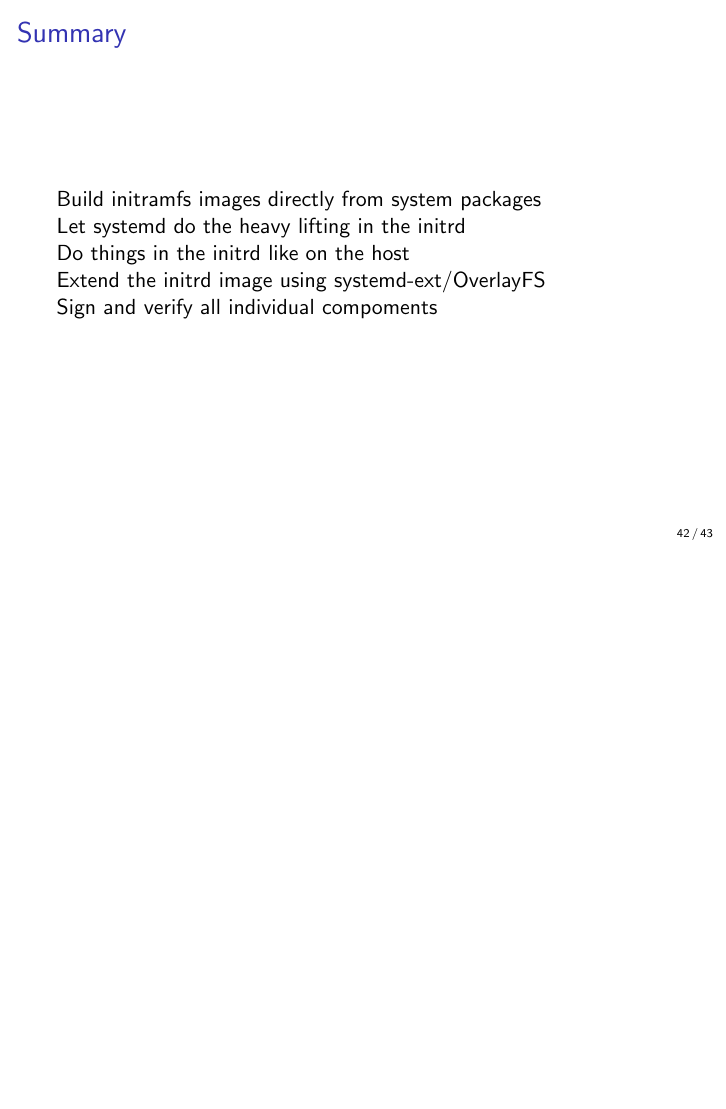
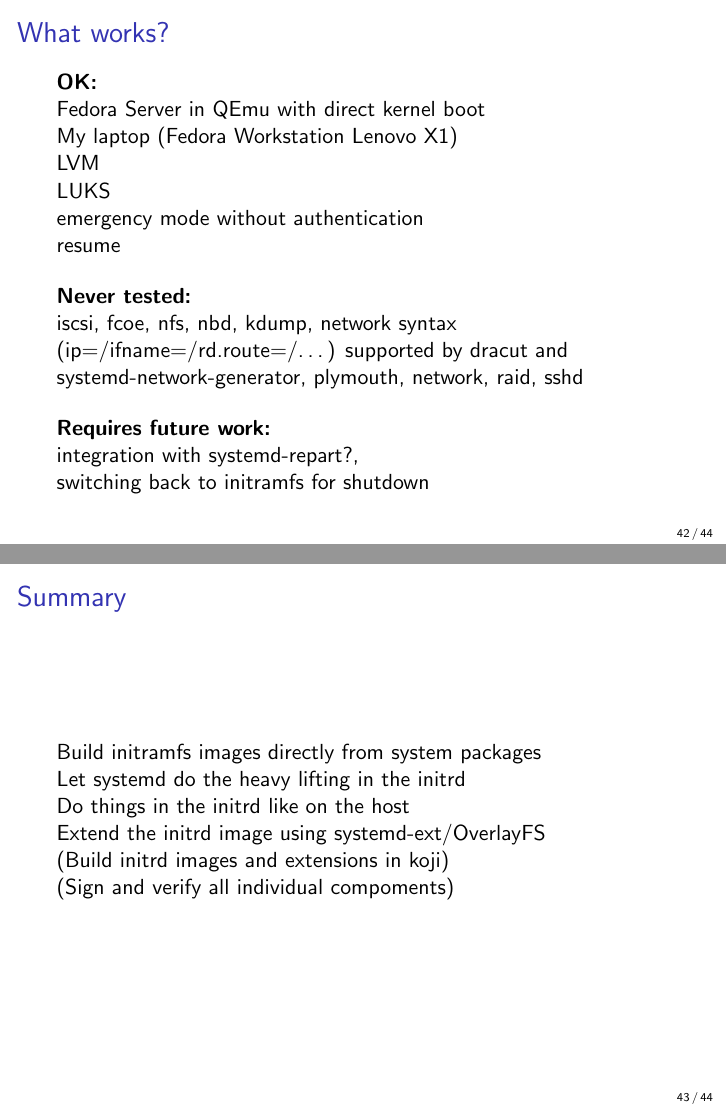
Before and after one commit to keszybz/mkosi-initrd-talk, LaTeX slides (mkosi-initrd.tex): page 42 of 43 before the commit and pages 42 and 43 of 44 after it, the two joined at a grey line, the shorter picture padded with empty space. Compiled offline with pdfLaTeX.

Commit message:
Add slide about current status

```diff
--- a/mkosi-initrd.tex
+++ b/mkosi-initrd.tex
@@ -349,14 +349,46 @@ $ du -sh dracut-*.d/ mkosi-*.d/
 \end{frame}
 
 \begin{frame}
+  \frametitle{What works?}
+
+  \textbf{OK:}\\
+  Fedora Server in QEmu with direct kernel boot\\
+  My laptop (Fedora Workstation Lenovo X1)\\
+  LVM\\
+  LUKS\\
+  emergency mode without authentication\\
+  resume
+
+  \bigskip
+
+  \textbf{Never tested:}\\
+  iscsi,
+  fcoe,
+  nfs,
+  nbd,
+  kdump,
+  network syntax (ip=/ifname=/rd.route=/…) supported by dracut and systemd-network-generator,
+  plymouth,
+  network,
+  raid,
+  sshd
+
+  \bigskip
+
+  \textbf{Requires future work:}\\
+  integration with systemd-repart?,\\
+  switching back to initramfs for shutdown
+\end{frame}
+
+\begin{frame}
   \frametitle{Summary}
 
   Build initramfs images directly from system packages\\
   Let systemd do the heavy lifting in the initrd\\
   Do things in the initrd like on the host\\
   Extend the initrd image using systemd-ext/OverlayFS\\
-  Sign and verify all individual compoments
-
+  (Build initrd images and extensions in koji)\\
+  (Sign and verify all individual compoments)
 \end{frame}
 
 \begin{frame}[fragile]
```
